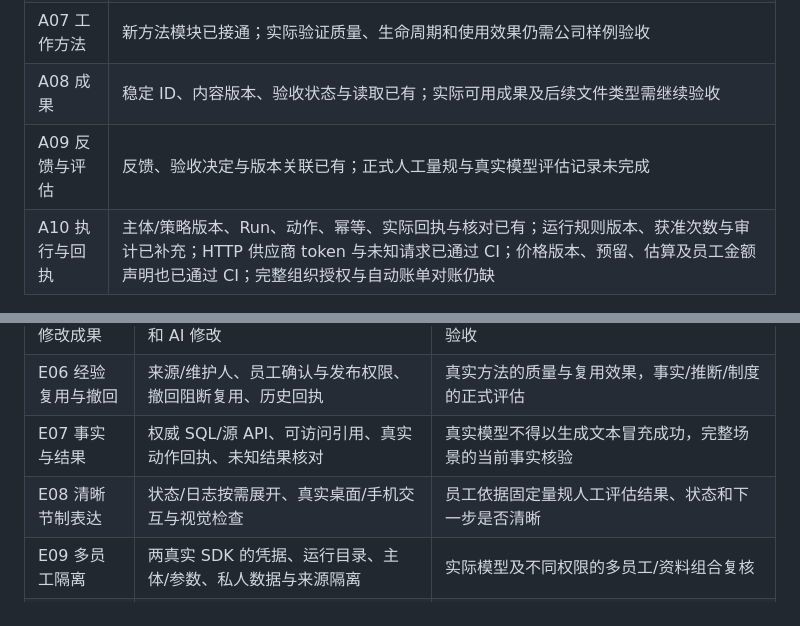
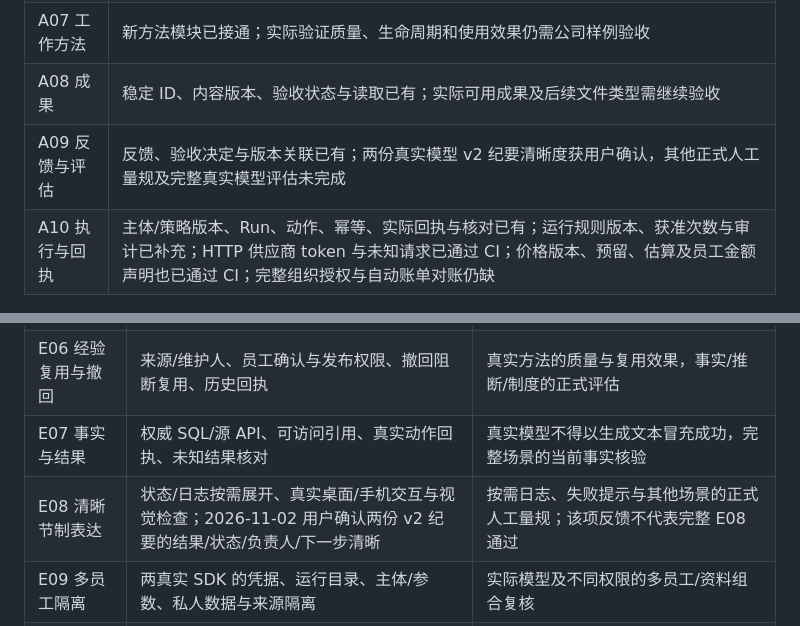
Before and after one commit to MkaliezZ/hyper-workspace, a Markdown page: docs/DELIVERY-CHECKLIST.md, 2 parts joined by grey strips. Drawn GitHub-style.

```diff
--- a/docs/DELIVERY-CHECKLIST.md
+++ b/docs/DELIVERY-CHECKLIST.md
@@ -45,7 +45,7 @@
 | A06 关系         | 项目—来源、成果/方法/Run 版本引用及关系表已有；更完整人员/决定/任务/来源关系待补齐                                                                                                                           |
 | A07 工作方法     | 新方法模块已接通；实际验证质量、生命周期和使用效果仍需公司样例验收                                                                                                                                           |
 | A08 成果         | 稳定 ID、内容版本、验收状态与读取已有；实际可用成果及后续文件类型需继续验收                                                                                                                                  |
-| A09 反馈与评估   | 反馈、验收决定与版本关联已有；正式人工量规与真实模型评估记录未完成                                                                                                                                           |
+| A09 反馈与评估   | 反馈、验收决定与版本关联已有；两份真实模型 v2 纪要清晰度获用户确认，其他正式人工量规及完整真实模型评估未完成                                                                                                                                           |
 | A10 执行与回执   | 主体/策略版本、Run、动作、幂等、实际回执与核对已有；运行规则版本、获准次数与审计已补充；HTTP 供应商 token 与未知请求已通过 CI；价格版本、预留、估算及员工金额声明也已通过 CI；完整组织授权与自动账单对账仍缺 |
 
 ## 正式验收门槛
@@ -59,7 +59,7 @@
 | E05 反馈修改成果     | 原 ID/新旧版本/反馈/验收关联，人工和 AI 修改                                    | 真实模型生成的成果可用性与员工反馈质量验收                                            |
 | E06 经验复用与撤回   | 来源/维护人、员工确认与发布权限、撤回阻断复用、历史回执                         | 真实方法的质量与复用效果，事实/推断/制度的正式评估                                    |
 | E07 事实与结果       | 权威 SQL/源 API、可访问引用、真实动作回执、未知结果核对                         | 真实模型不得以生成文本冒充成功，完整场景的当前事实核验                                |
-| E08 清晰节制表达     | 状态/日志按需展开、真实桌面/手机交互与视觉检查                                  | 员工依据固定量规人工评估结果、状态和下一步是否清晰                                    |
+| E08 清晰节制表达     | 状态/日志按需展开、真实桌面/手机交互与视觉检查；2026-11-02 用户确认两份 v2 纪要的结果/状态/负责人/下一步清晰 | 按需日志、失败提示与其他场景的正式人工量规；该项反馈不代表完整 E08 通过 |
 | E09 多员工隔离       | 两真实 SDK 的凭据、运行目录、主体/参数、私人数据与来源隔离                      | 实际模型及不同权限的多员工/资料组合复核                                               |
 | E10 切换与中断       | 新 Run 路由、业务资产稳定、幂等、重复派发和未知结果先隔离/核对                  | 公司运行包/故障恢复的正式验收；不增加热迁移私有检查点的承诺                           |
 
```
Also changed, not shown: README.md (+1 -1 lines), docs/ORGANIZATION-BUDGETS.md (+5 -1 lines), docs/images/organization-budget-desktop.png (added), docs/images/organization-budget-mobile.png (added), 1 other file.
